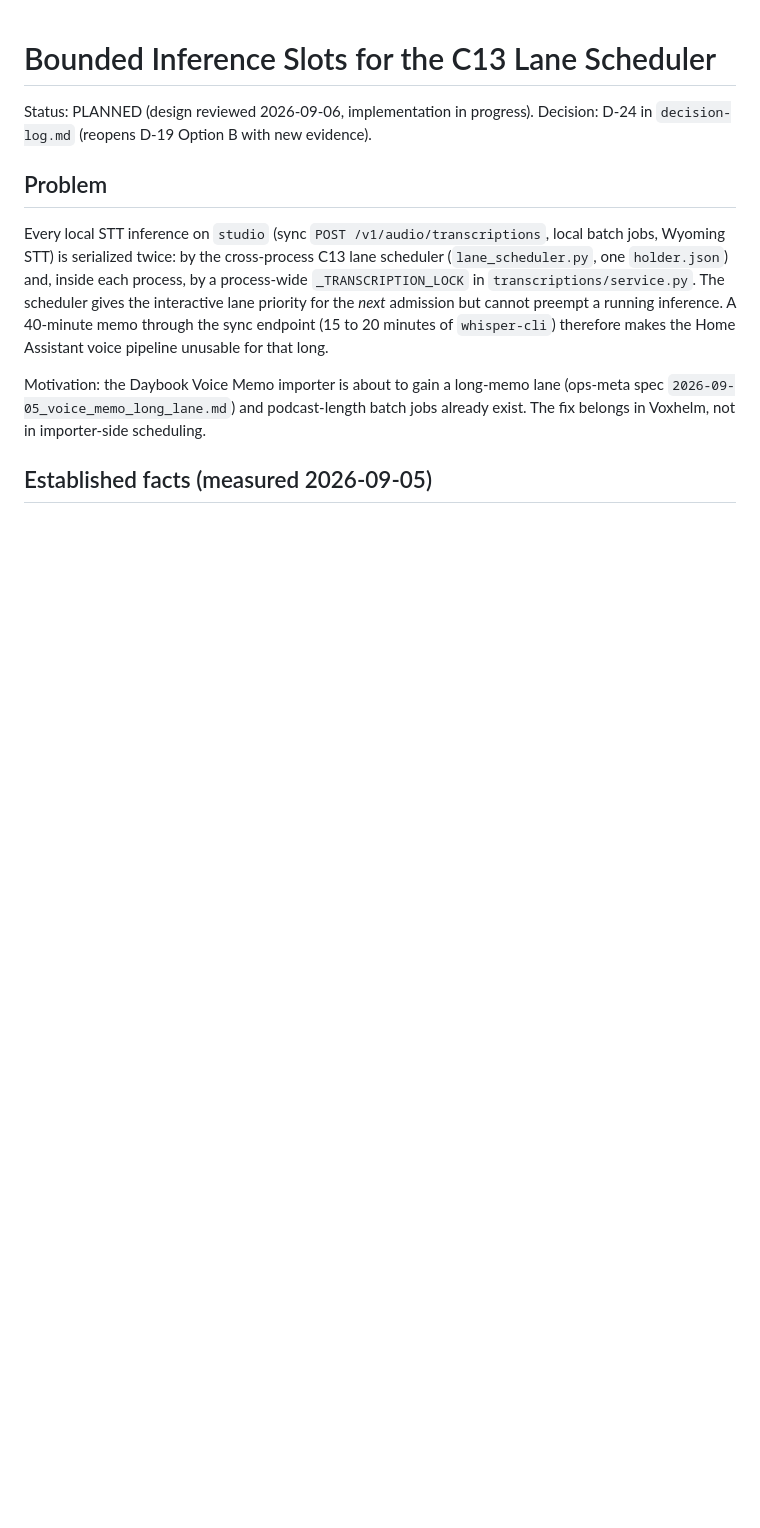
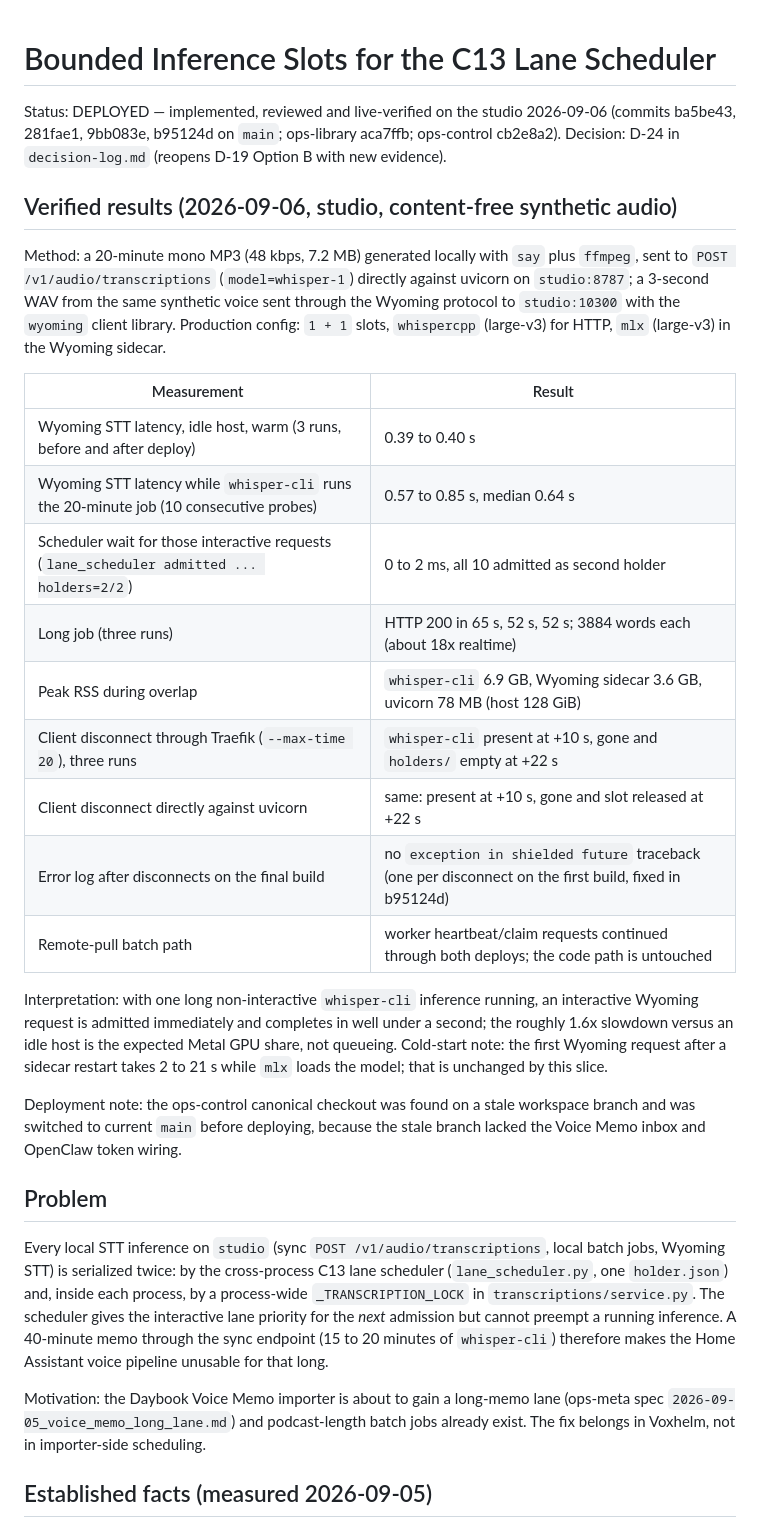
Before and after one commit to ephes/voxhelm, a Markdown page: specs/2026-09-06_bounded_inference_slots.md, the part around the change. Rendered like a GitHub page; blank space fills up the shorter version.

Commit message:
Record live verification of bounded inference slots on the studio
Claude-Session: https://claude.ai/code/session_01Uw5RYT4RZ9rW4NDkE5tNDc

```diff
--- a/specs/2026-09-06_bounded_inference_slots.md
+++ b/specs/2026-09-06_bounded_inference_slots.md
@@ -1,7 +1,41 @@
 # Bounded Inference Slots for the C13 Lane Scheduler
 
-Status: PLANNED (design reviewed 2026-09-06, implementation in progress). Decision: D-24 in
-`decision-log.md` (reopens D-19 Option B with new evidence).
+Status: DEPLOYED — implemented, reviewed and live-verified on the studio
+2026-09-06 (commits ba5be43, 281fae1, 9bb083e, b95124d on `main`; ops-library
+aca7ffb; ops-control cb2e8a2). Decision: D-24 in `decision-log.md` (reopens
+D-19 Option B with new evidence).
+
+## Verified results (2026-09-06, studio, content-free synthetic audio)
+
+Method: a 20-minute mono MP3 (48 kbps, 7.2 MB) generated locally with `say`
+plus `ffmpeg`, sent to `POST /v1/audio/transcriptions` (`model=whisper-1`)
+directly against uvicorn on `studio:8787`; a 3-second WAV from the same
+synthetic voice sent through the Wyoming protocol to `studio:10300` with the
+`wyoming` client library. Production config: `1 + 1` slots, `whispercpp`
+(large-v3) for HTTP, `mlx` (large-v3) in the Wyoming sidecar.
+
+| Measurement | Result |
+|---|---|
+| Wyoming STT latency, idle host, warm (3 runs, before and after deploy) | 0.39 to 0.40 s |
+| Wyoming STT latency while `whisper-cli` runs the 20-minute job (10 consecutive probes) | 0.57 to 0.85 s, median 0.64 s |
+| Scheduler wait for those interactive requests (`lane_scheduler admitted ... holders=2/2`) | 0 to 2 ms, all 10 admitted as second holder |
+| Long job (three runs) | HTTP 200 in 65 s, 52 s, 52 s; 3884 words each (about 18x realtime) |
+| Peak RSS during overlap | `whisper-cli` 6.9 GB, Wyoming sidecar 3.6 GB, uvicorn 78 MB (host 128 GiB) |
+| Client disconnect through Traefik (`--max-time 20`), three runs | `whisper-cli` present at +10 s, gone and `holders/` empty at +22 s |
+| Client disconnect directly against uvicorn | same: present at +10 s, gone and slot released at +22 s |
+| Error log after disconnects on the final build | no `exception in shielded future` traceback (one per disconnect on the first build, fixed in b95124d) |
+| Remote-pull batch path | worker heartbeat/claim requests continued through both deploys; the code path is untouched |
+
+Interpretation: with one long non-interactive `whisper-cli` inference running,
+an interactive Wyoming request is admitted immediately and completes in well
+under a second; the roughly 1.6x slowdown versus an idle host is the expected
+Metal GPU share, not queueing. Cold-start note: the first Wyoming request after
+a sidecar restart takes 2 to 21 s while `mlx` loads the model; that is
+unchanged by this slice.
+
+Deployment note: the ops-control canonical checkout was found on a stale
+workspace branch and was switched to current `main` before deploying, because
+the stale branch lacked the Voice Memo inbox and OpenClaw token wiring.
 
 ## Problem
 
```
Also changed, not shown: BACKLOG.md (+6 -2 lines), specs/decision-log.md (+1 -1 lines).
